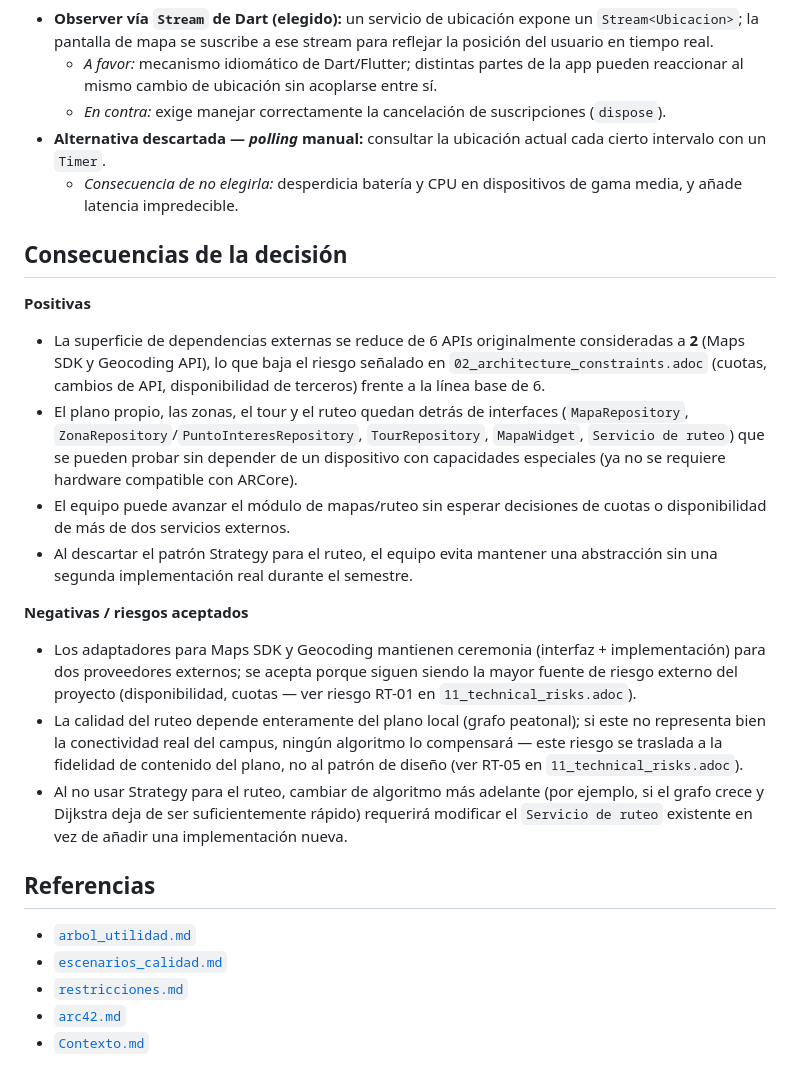
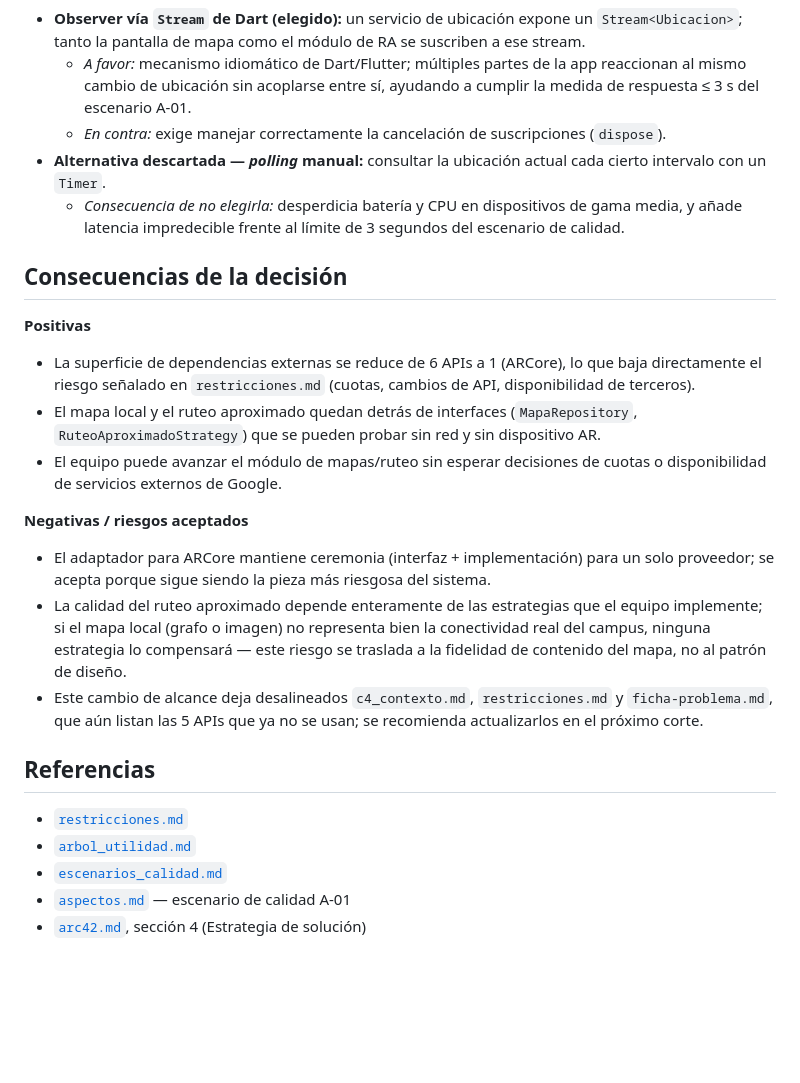
Before and after one commit to ISCOUTB/AS_202620_mapsutb, a Markdown page: docs/adr/0001-patrones-de-diseno.md, the part around one of its changes. GitHub-like rendering; blank space fills up the shorter version.

```diff
--- a/docs/adr/0001-patrones-de-diseno.md
+++ b/docs/adr/0001-patrones-de-diseno.md
@@ -182,57 +141,50 @@ sí, así que se documentan por separado.
 
 - **Observer vía `Stream` de Dart (elegido):** un servicio de ubicación
-  expone un `Stream<Ubicacion>`; la pantalla de mapa se suscribe a ese
-  stream para reflejar la posición del usuario en tiempo real.
-  - *A favor:* mecanismo idiomático de Dart/Flutter; distintas partes de
-    la app pueden reaccionar al mismo cambio de ubicación sin acoplarse
-    entre sí.
+  expone un `Stream<Ubicacion>`; tanto la pantalla de mapa como el módulo
+  de RA se suscriben a ese stream.
+  - *A favor:* mecanismo idiomático de Dart/Flutter; múltiples partes de
+    la app reaccionan al mismo cambio de ubicación sin acoplarse entre
+    sí, ayudando a cumplir la medida de respuesta ≤ 3 s del escenario
+    A-01.
   - *En contra:* exige manejar correctamente la cancelación de
     suscripciones (`dispose`).
 - **Alternativa descartada — *polling* manual:** consultar la ubicación
   actual cada cierto intervalo con un `Timer`.
   - *Consecuencia de no elegirla:* desperdicia batería y CPU en
-    dispositivos de gama media, y añade latencia impredecible.
+    dispositivos de gama media, y añade latencia impredecible frente al
+    límite de 3 segundos del escenario de calidad.
 
 ## Consecuencias de la decisión
 
 **Positivas**
 
-- La superficie de dependencias externas se reduce de 6 APIs
-  originalmente consideradas a **2** (Maps SDK y Geocoding API), lo que
-  baja el riesgo señalado en `02_architecture_constraints.adoc` (cuotas,
-  cambios de API, disponibilidad de terceros) frente a la línea base de
-  6.
-- El plano propio, las zonas, el tour y el ruteo quedan detrás de
-  interfaces (`MapaRepository`, `ZonaRepository`/`PuntoInteresRepository`,
-  `TourRepository`, `MapaWidget`, `Servicio de ruteo`) que se pueden
-  probar sin depender de un dispositivo con capacidades especiales (ya
-  no se requiere hardware compatible con ARCore).
-- El equipo puede avanzar el módulo de mapas/ruteo sin esperar
-  decisiones de cuotas o disponibilidad de más de dos servicios externos.
-- Al descartar el patrón Strategy para el ruteo, el equipo evita
-  mantener una abstracción sin una segunda implementación real durante
-  el semestre.
+- La superficie de dependencias externas se reduce de 6 APIs a 1
+  (ARCore), lo que baja directamente el riesgo señalado en
+  `restricciones.md` (cuotas, cambios de API, disponibilidad de terceros).
+- El mapa local y el ruteo aproximado quedan detrás de interfaces
+  (`MapaRepository`, `RuteoAproximadoStrategy`) que se pueden probar sin
+  red y sin dispositivo AR.
+- El equipo puede avanzar el módulo de mapas/ruteo sin esperar decisiones
+  de cuotas o disponibilidad de servicios externos de Google.
 
 **Negativas / riesgos aceptados**
 
-- Los adaptadores para Maps SDK y Geocoding mantienen ceremonia
-  (interfaz + implementación) para dos proveedores externos; se acepta
-  porque siguen siendo la mayor fuente de riesgo externo del proyecto
-  (disponibilidad, cuotas — ver riesgo RT-01 en `11_technical_risks.adoc`).
-- La calidad del ruteo depende enteramente del plano local (grafo
-  peatonal); si este no representa bien la conectividad real del campus,
-  ningún algoritmo lo compensará — este riesgo se traslada a la
-  fidelidad de contenido del plano, no al patrón de diseño (ver RT-05 en
-  `11_technical_risks.adoc`).
-- Al no usar Strategy para el ruteo, cambiar de algoritmo más adelante
-  (por ejemplo, si el grafo crece y Dijkstra deja de ser suficientemente
-  rápido) requerirá modificar el `Servicio de ruteo` existente en vez de
-  añadir una implementación nueva.
+- El adaptador para ARCore mantiene ceremonia (interfaz + implementación)
+  para un solo proveedor; se acepta porque sigue siendo la pieza más
+  riesgosa del sistema.
+- La calidad del ruteo aproximado depende enteramente de las estrategias
+  que el equipo implemente; si el mapa local (grafo o imagen) no
+  representa bien la conectividad real del campus, ninguna estrategia lo
+  compensará — este riesgo se traslada a la fidelidad de contenido del
+  mapa, no al patrón de diseño.
+- Este cambio de alcance deja desalineados `c4_contexto.md`,
+  `restricciones.md` y `ficha-problema.md`, que aún listan las 5 APIs que
+  ya no se usan; se recomienda actualizarlos en el próximo corte.
 
 ## Referencias
 
-- [`arbol_utilidad.md`](../Arc42/arbol_utilidad.md)
-- [`escenarios_calidad.md`](../Arc42/10_quality_requirements.adoc)
-- [`restricciones.md`](../Arc42/02_architecture_constraints.adoc)
-- [`arc42.md`](../Arc42/04_solution_strategy.adoc)
-- [`Contexto.md`](../C4/Contexto.md)
+- [`restricciones.md`](../Arc42/restricciones.md)
+- [`arbol_utilidad.md`](../arbol_utilidad.md)
+- [`escenarios_calidad.md`](../escenarios_calidad.md)
+- [`aspectos.md`](../aspectos.md) — escenario de calidad A-01
+- [`arc42.md`](../Arc42/Estrategias_Solucion.md), sección 4 (Estrategia de solución)
```
Also changed, not shown: other parts of docs/adr/0001-patrones-de-diseno.md (+88 -129 lines).
